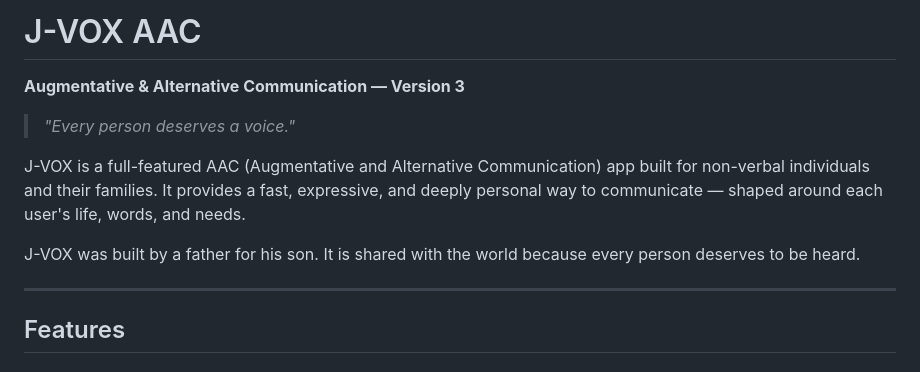
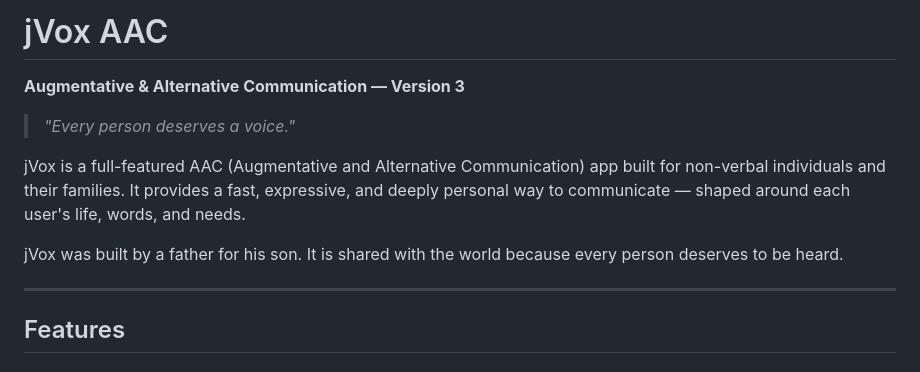
Before and after one commit to johnlaz/testjv, a Markdown page: app/README.md, the part around the change. GitHub-like rendering.

```diff
--- a/app/README.md
+++ b/app/README.md
@@ -1,12 +1,12 @@
-# J-VOX AAC
+# jVox AAC
 
 **Augmentative & Alternative Communication — Version 3**
 
 > *"Every person deserves a voice."*
 
-J-VOX is a full-featured AAC (Augmentative and Alternative Communication) app built for non-verbal individuals and their families. It provides a fast, expressive, and deeply personal way to communicate — shaped around each user's life, words, and needs.
+jVox is a full-featured AAC (Augmentative and Alternative Communication) app built for non-verbal individuals and their families. It provides a fast, expressive, and deeply personal way to communicate — shaped around each user's life, words, and needs.
 
-J-VOX was built by a father for his son. It is shared with the world because every person deserves to be heard.
+jVox was built by a father for his son. It is shared with the world because every person deserves to be heard.
 
 ---
 
```
